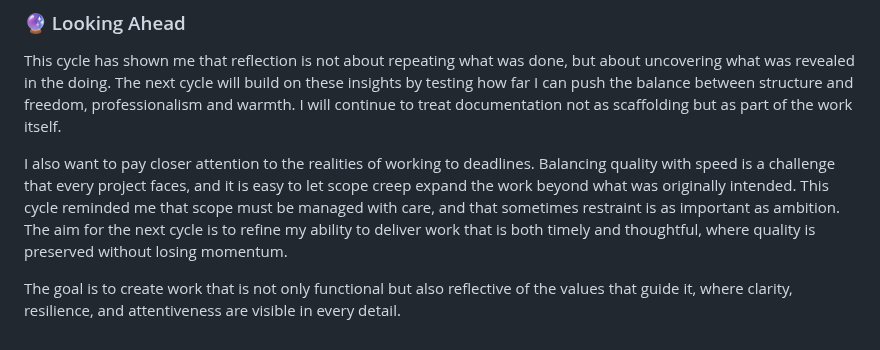
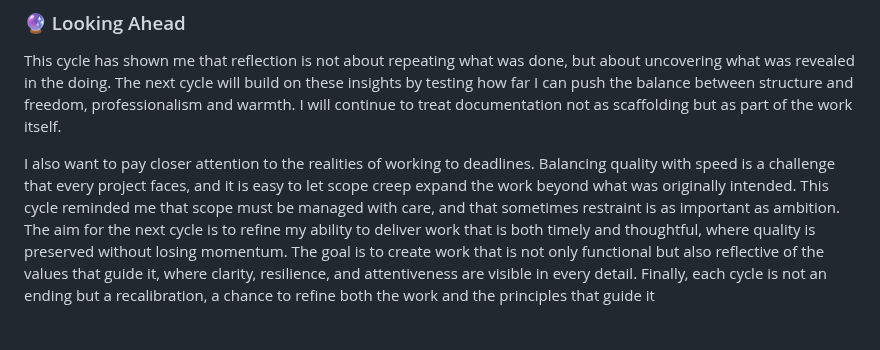
Before and after one commit to musman-uk/portfolio, a Markdown page: workflow-process/retrospective-cycle/README.md, the part around the change. GitHub-like rendering.

```diff
--- a/workflow-process/retrospective-cycle/README.md
+++ b/workflow-process/retrospective-cycle/README.md
@@ -55,6 +55,4 @@ Looking across these reflections, several themes emerge.
 ### 🔮 Looking Ahead
 This cycle has shown me that reflection is not about repeating what was done, but about uncovering what was revealed in the doing. The next cycle will build on these insights by testing how far I can push the balance between structure and freedom, professionalism and warmth. I will continue to treat documentation not as scaffolding but as part of the work itself.
 
-I also want to pay closer attention to the realities of working to deadlines. Balancing quality with speed is a challenge that every project faces, and it is easy to let scope creep expand the work beyond what was originally intended. This cycle reminded me that scope must be managed with care, and that sometimes restraint is as important as ambition. The aim for the next cycle is to refine my ability to deliver work that is both timely and thoughtful, where quality is preserved without losing momentum.
-
-The goal is to create work that is not only functional but also reflective of the values that guide it, where clarity, resilience, and attentiveness are visible in every detail.
+I also want to pay closer attention to the realities of working to deadlines. Balancing quality with speed is a challenge that every project faces, and it is easy to let scope creep expand the work beyond what was originally intended. This cycle reminded me that scope must be managed with care, and that sometimes restraint is as important as ambition. The aim for the next cycle is to refine my ability to deliver work that is both timely and thoughtful, where quality is preserved without losing momentum. The goal is to create work that is not only functional but also reflective of the values that guide it, where clarity, resilience, and attentiveness are visible in every detail. Finally, each cycle is not an ending but a recalibration, a chance to refine both the work and the principles that guide it
```
